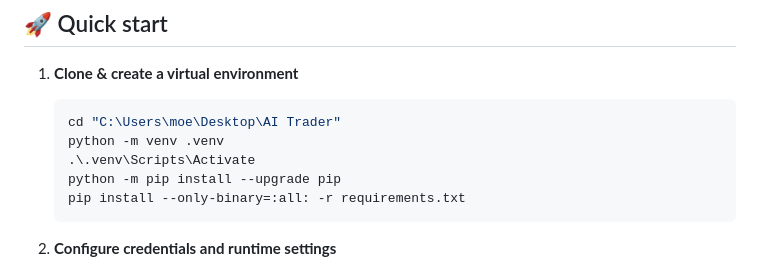
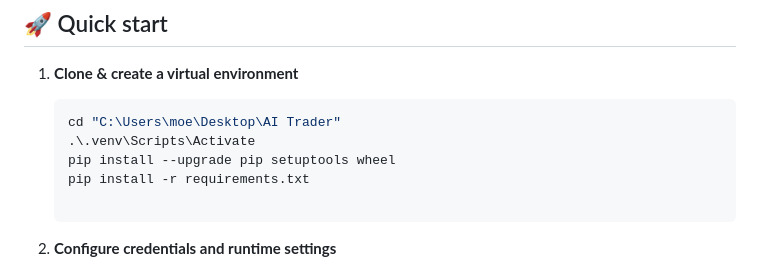
Before and after one commit to aaronwins356/Aidaytrading, a Markdown page: README.md, the part around the change. Drawn GitHub-style.

````diff
--- a/README.md
+++ b/README.md
@@ -57,10 +57,10 @@ requirements.txt         # Python dependencies
 
    ```bash
    cd "C:\Users\moe\Desktop\AI Trader"
-   python -m venv .venv
    .\.venv\Scripts\Activate
-   python -m pip install --upgrade pip
-   pip install --only-binary=:all: -r requirements.txt
+   pip install --upgrade pip setuptools wheel
+   pip install -r requirements.txt
+
    ```
 
 2. **Configure credentials and runtime settings**
````
